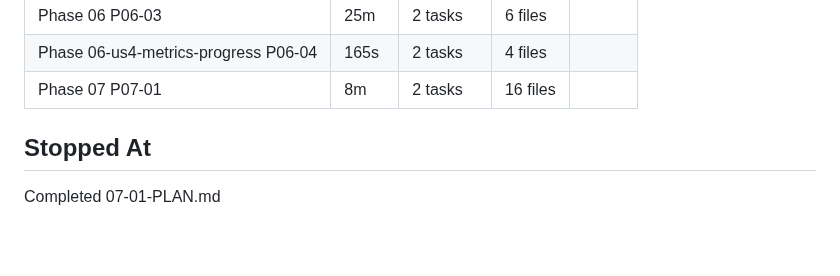
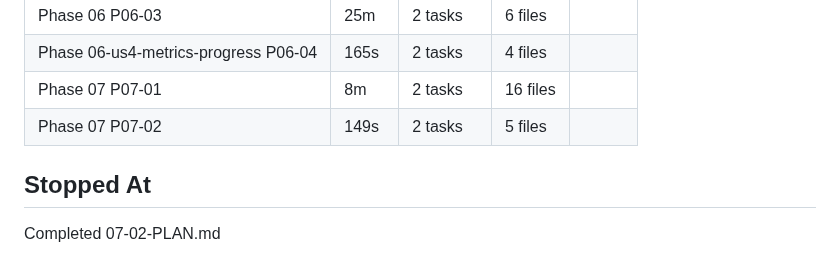
Before and after one commit to ogdevlabs/MWF, a Markdown page: .planning/STATE.md, the part around the change. Drawn GitHub-style; blank space fills up the shorter version.

Commit message:
docs(07-02): complete FeedbackRepository data layer plan
- Add 07-02-SUMMARY.md with CQRS FeedbackRepository documentation
- Update STATE.md: add 07-02 metrics and advance stopped-at pointer
- Update 07-01-SUMMARY.md: add self-check section

```diff
--- a/.planning/STATE.md
+++ b/.planning/STATE.md
@@ -118,7 +118,8 @@ None
 | Phase 06 P06-03 | 25m | 2 tasks | 6 files |
 | Phase 06-us4-metrics-progress P06-04 | 165s | 2 tasks | 4 files |
 | Phase 07 P07-01 | 8m | 2 tasks | 16 files |
+| Phase 07 P07-02 | 149s | 2 tasks | 5 files |
 
 ## Stopped At
 
-Completed 07-01-PLAN.md
+Completed 07-02-PLAN.md
```
Also changed, not shown: 2 other files.
